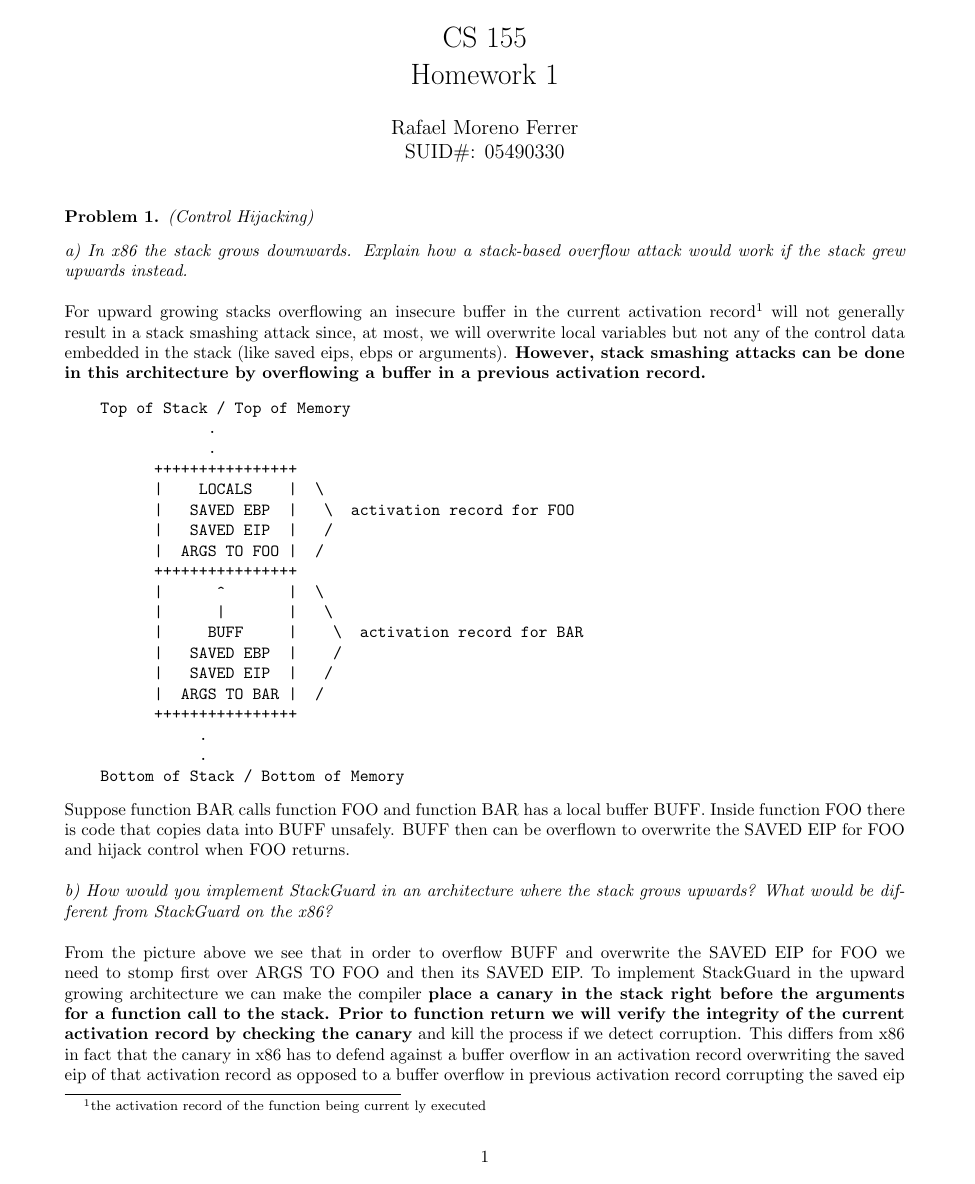
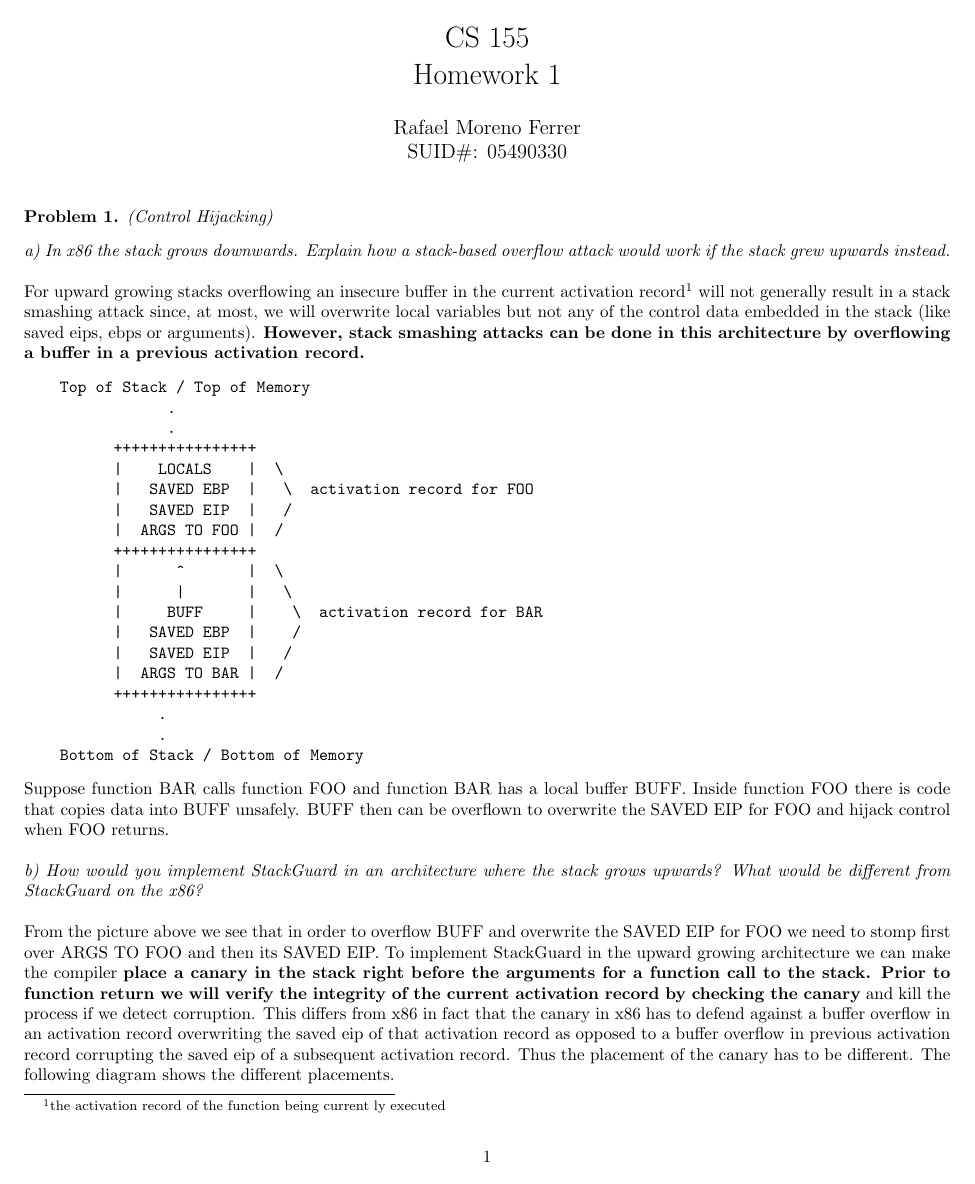
Before and after one commit to Anirudh1097/cs155, a LaTeX problem sheet (hw/hw1/pset_main.tex, which reads hw/hw1/pset_preamble.tex): page 1 of 8 before the commit and page 1 of 7 after it. Compiled offline with pdfLaTeX.

Commit message:
HW1: preamble change to make margins narrower

```diff
--- a/hw/hw1/pset_preamble.tex
+++ b/hw/hw1/pset_preamble.tex
@@ -15,9 +15,9 @@
 %%%%%%% Margins %%%%%%%%%%
 %\usepackage[margin=1.0in]{geometry}
 
-\addtolength{\oddsidemargin}{-.975in}
-\addtolength{\evensidemargin}{-.975in}
-\addtolength{\textwidth}{2.05in}
+\addtolength{\oddsidemargin}{-1.305in}
+\addtolength{\evensidemargin}{-1.305in}
+\addtolength{\textwidth}{2.75in}
 
 \addtolength{\topmargin}{-.875in}
 \addtolength{\textheight}{1.75in}
```
